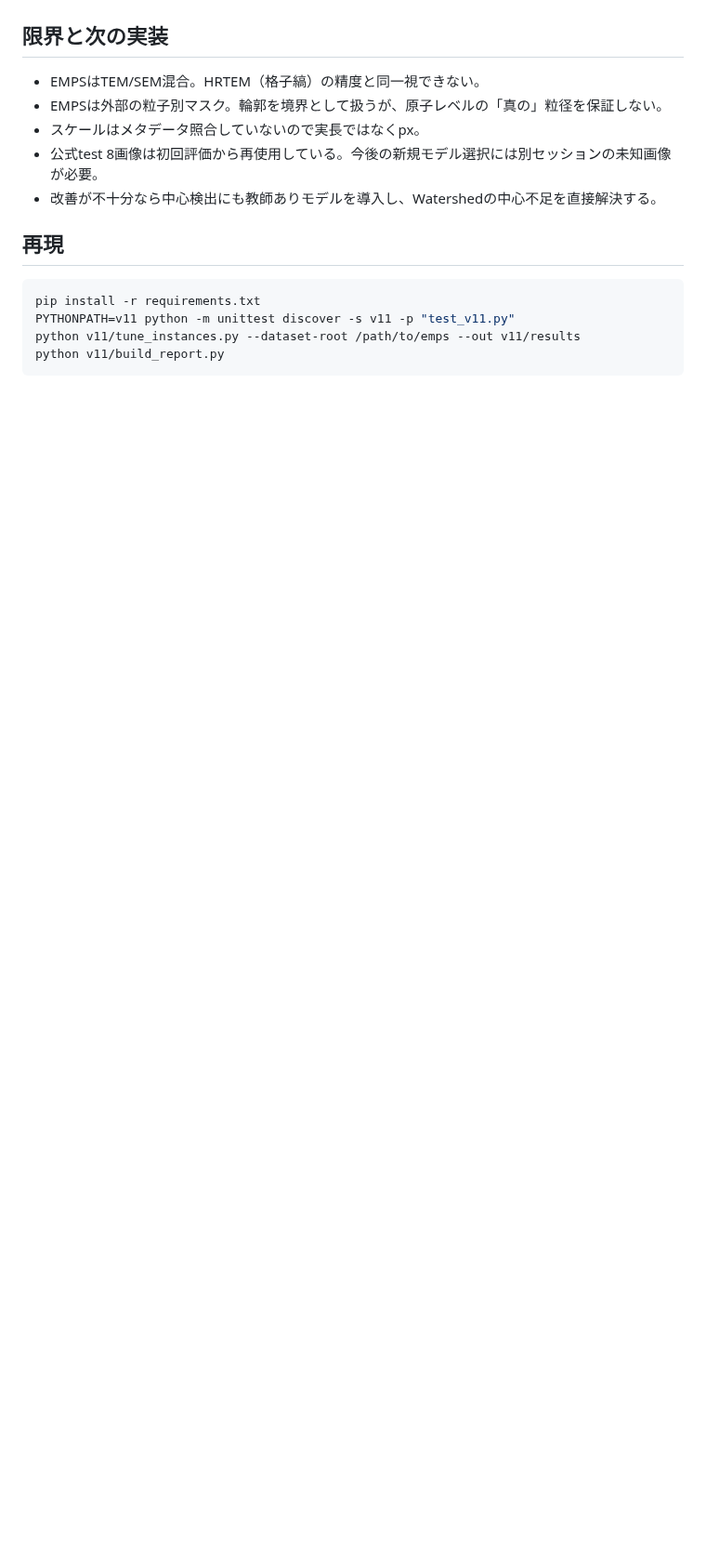
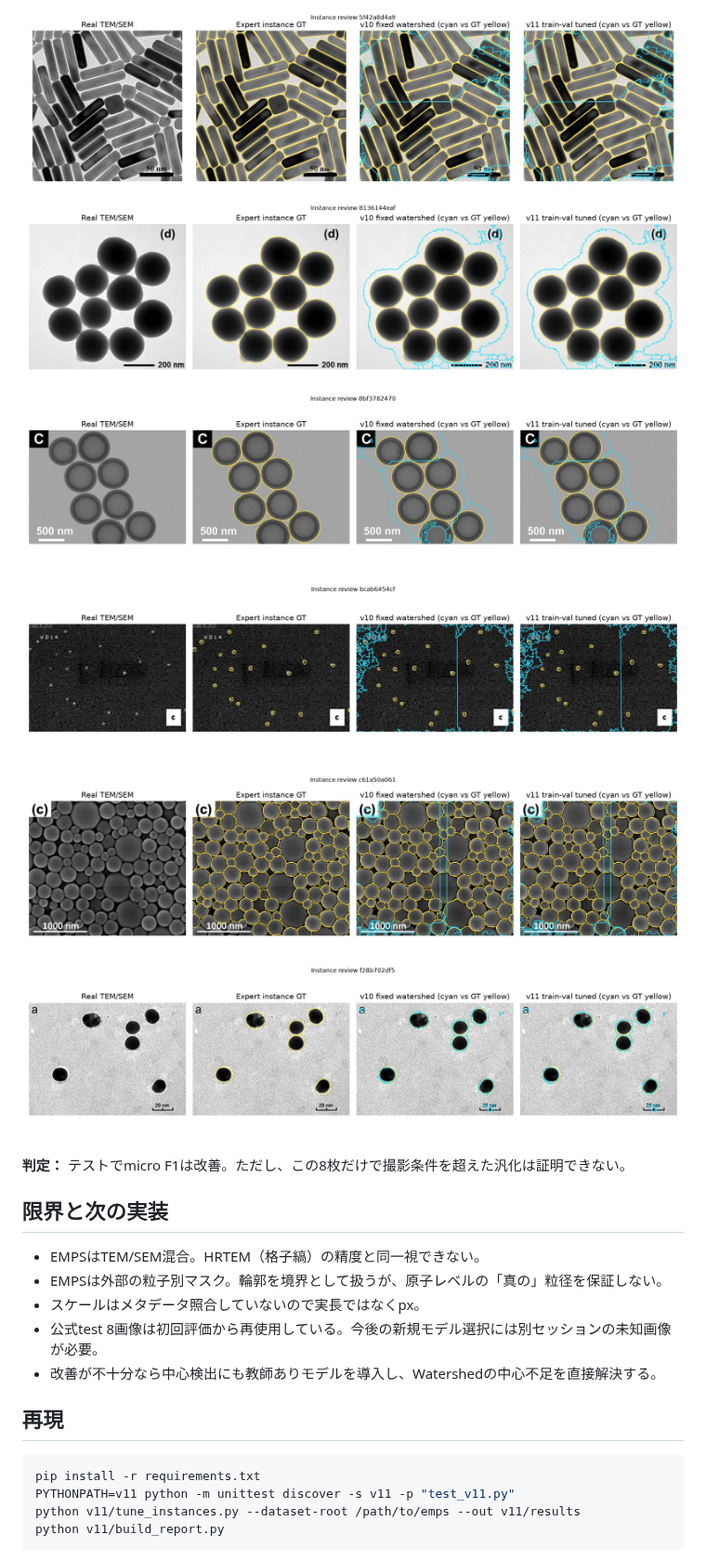
Before and after one commit to tr-o/tem-nanoparticle-analyzer, a Markdown page: v11/REPORT.md, the part around one of its changes. Shown at 93% size. GitHub-like rendering; pictures changed too: v11/results/5f42a8d4a9.jpg (added), v11/results/8136144eaf.jpg (added), v11/results/8bf3782470.jpg (added); blank space fills up the shorter version.

Commit message:
Record v11 train-only parameter tuning and heldout EMPS results [skip ci]

```diff
--- a/v11/REPORT.md
+++ b/v11/REPORT.md
@@ -20,3 +33,16 @@
+![実測EMPS 5f42a8d4a9: v10固定設定とv11検証で選択した分離の比較](results/5f42a8d4a9.jpg)
+
+![実測EMPS 8136144eaf: v10固定設定とv11検証で選択した分離の比較](results/8136144eaf.jpg)
+
+![実測EMPS 8bf3782470: v10固定設定とv11検証で選択した分離の比較](results/8bf3782470.jpg)
+
+![実測EMPS bcab6454cf: v10固定設定とv11検証で選択した分離の比較](results/bcab6454cf.jpg)
+
+![実測EMPS c61a50a061: v10固定設定とv11検証で選択した分離の比較](results/c61a50a061.jpg)
+
+![実測EMPS f28b702df5: v10固定設定とv11検証で選択した分離の比較](results/f28b702df5.jpg)
+
+**判定：** テストでmicro F1は改善。ただし、この8枚だけで撮影条件を超えた汎化は証明できない。
 
 ## 限界と次の実装
 
```
Also changed, not shown: other parts of v11/REPORT.md (+17 -4 lines), 2 other files.
